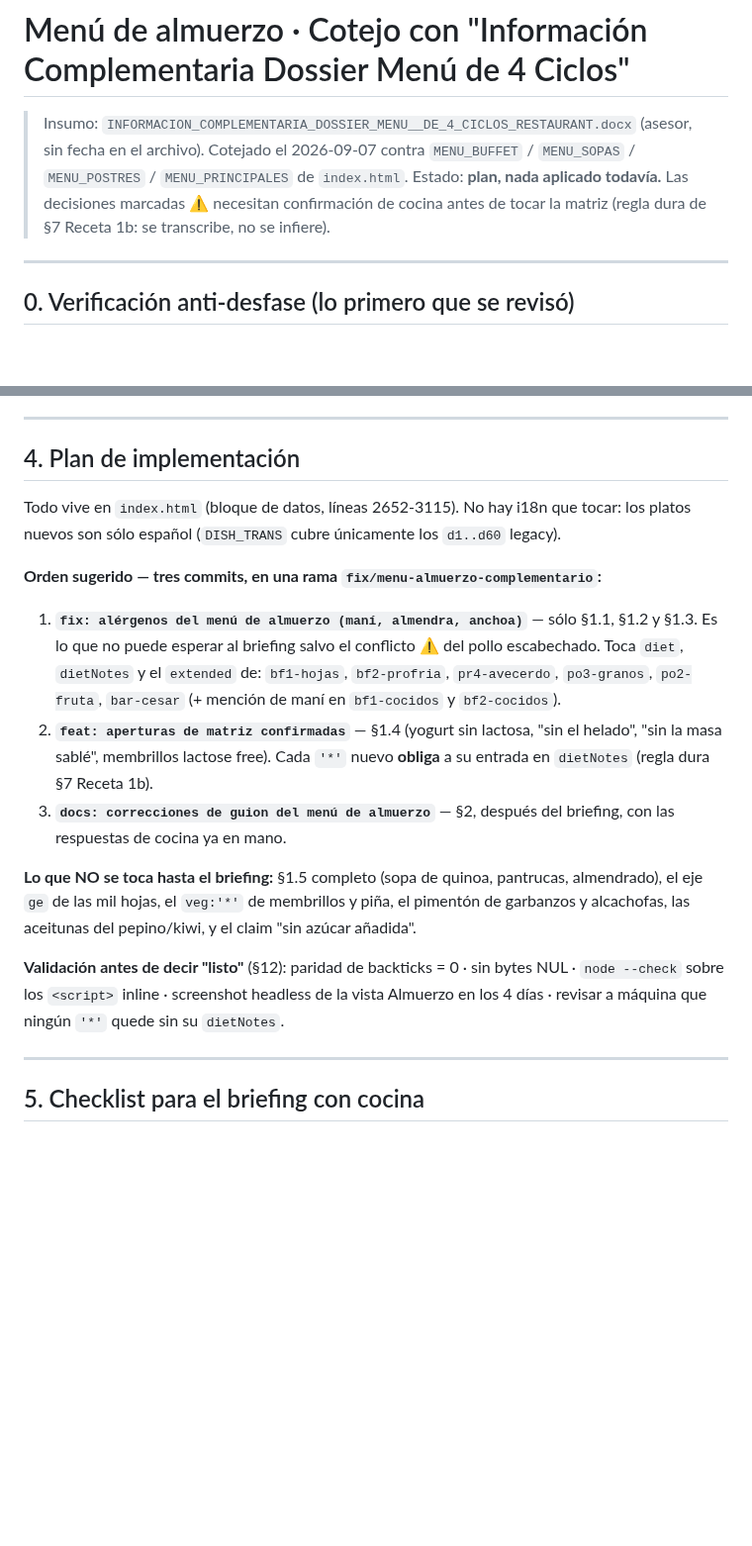
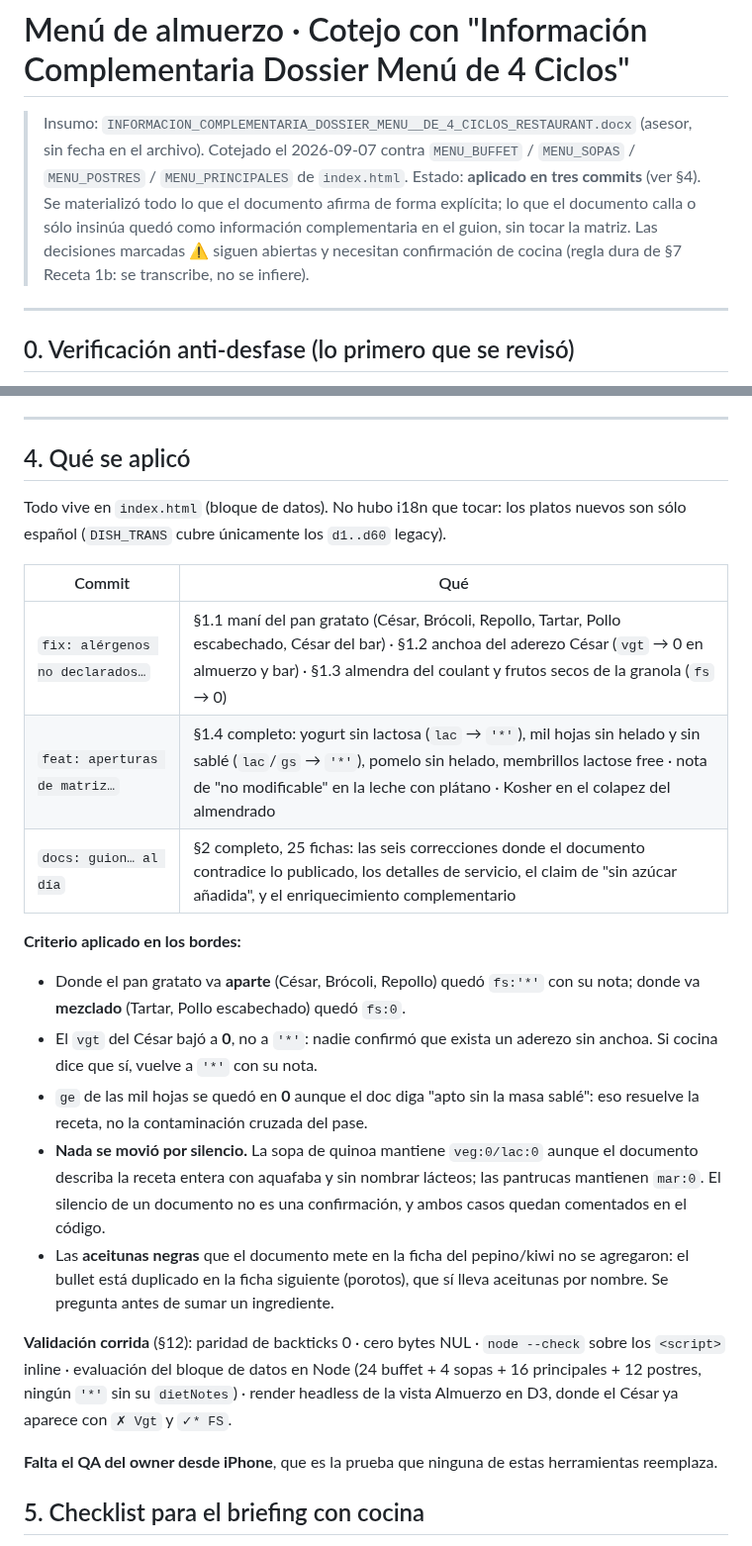
Before and after one commit to fcodmonjes-cpu/Explora-GastroCycles, a Markdown page: docs/cambios-menu-almuerzo-2026-09.md, 2 parts joined by grey strips. Shown at 99% size. GitHub-like rendering; blank space fills up the shorter version.

Commit message:
docs: actualiza el cotejo del menú con lo que quedó aplicado
El documento de plan pasa a documento de estado: qué entró en cada
commit, el criterio usado en los bordes (aparte vs mezclado, vgt del
César, ge de las mil hojas) y lo que deliberadamente no se movió porque
el asesor lo calla en vez de afirmarlo.

Co-Authored-By: Claude Opus 5 <noreply@anthropic.com>
Claude-Session: https://claude.ai/code/session_01A37URrZMTqzLgqhHSNUVaj

```diff
--- a/docs/cambios-menu-almuerzo-2026-09.md
+++ b/docs/cambios-menu-almuerzo-2026-09.md
@@ -3,9 +3,11 @@
 > Insumo: `INFORMACION_COMPLEMENTARIA_DOSSIER_MENU__DE_4_CICLOS_RESTAURANT.docx`
 > (asesor, sin fecha en el archivo). Cotejado el 2026-09-07 contra
 > `MENU_BUFFET` / `MENU_SOPAS` / `MENU_POSTRES` / `MENU_PRINCIPALES` de `index.html`.
-> Estado: **plan, nada aplicado todavía.** Las decisiones marcadas ⚠ necesitan
-> confirmación de cocina antes de tocar la matriz (regla dura de §7 Receta 1b:
-> se transcribe, no se infiere).
+> Estado: **aplicado en tres commits** (ver §4). Se materializó todo lo que el
+> documento afirma de forma explícita; lo que el documento calla o sólo insinúa
+> quedó como información complementaria en el guion, sin tocar la matriz. Las
+> decisiones marcadas ⚠ siguen abiertas y necesitan confirmación de cocina
+> (regla dura de §7 Receta 1b: se transcribe, no se infiere).
 
 ---
 
@@ -227,36 +229,41 @@ no justifican un commit propio.
 
 ---
 
-## 4. Plan de implementación
+## 4. Qué se aplicó
 
-Todo vive en `index.html` (bloque de datos, líneas 2652-3115). No hay i18n que
-tocar: los platos nuevos son sólo español (`DISH_TRANS` cubre únicamente los
-`d1..d60` legacy).
+Todo vive en `index.html` (bloque de datos). No hubo i18n que tocar: los platos
+nuevos son sólo español (`DISH_TRANS` cubre únicamente los `d1..d60` legacy).
 
-**Orden sugerido — tres commits, en una rama `fix/menu-almuerzo-complementario`:**
+| Commit | Qué |
+|---|---|
+| `fix: alérgenos no declarados…` | §1.1 maní del pan gratato (César, Brócoli, Repollo, Tartar, Pollo escabechado, César del bar) · §1.2 anchoa del aderezo César (`vgt` → 0 en almuerzo y bar) · §1.3 almendra del coulant y frutos secos de la granola (`fs` → 0) |
+| `feat: aperturas de matriz…` | §1.4 completo: yogurt sin lactosa (`lac` → `'*'`), mil hojas sin helado y sin sablé (`lac`/`gs` → `'*'`), pomelo sin helado, membrillos lactose free · nota de "no modificable" en la leche con plátano · Kosher en el colapez del almendrado |
+| `docs: guion… al día` | §2 completo, 25 fichas: las seis correcciones donde el documento contradice lo publicado, los detalles de servicio, el claim de "sin azúcar añadida", y el enriquecimiento complementario |
 
-1. **`fix: alérgenos del menú de almuerzo (maní, almendra, anchoa)`** — sólo
-   §1.1, §1.2 y §1.3. Es lo que no puede esperar al briefing salvo el conflicto
-   ⚠ del pollo escabechado. Toca `diet`, `dietNotes` y el `extended` de:
-   `bf1-hojas`, `bf2-profria`, `pr4-avecerdo`, `po3-granos`, `po2-fruta`,
-   `bar-cesar` (+ mención de maní en `bf1-cocidos` y `bf2-cocidos`).
-2. **`feat: aperturas de matriz confirmadas`** — §1.4 (yogurt sin lactosa,
-   "sin el helado", "sin la masa sablé", membrillos lactose free). Cada `'*'`
-   nuevo **obliga** a su entrada en `dietNotes` (regla dura §7 Receta 1b).
-3. **`docs: correcciones de guion del menú de almuerzo`** — §2, después del
-   briefing, con las respuestas de cocina ya en mano.
+**Criterio aplicado en los bordes:**
 
-**Lo que NO se toca hasta el briefing:** §1.5 completo (sopa de quinoa,
-pantrucas, almendrado), el eje `ge` de las mil hojas, el `veg:'*'` de membrillos
-y piña, el pimentón de garbanzos y alcachofas, las aceitunas del pepino/kiwi, y
-el claim "sin azúcar añadida".
+- Donde el pan gratato va **aparte** (César, Brócoli, Repollo) quedó `fs:'*'` con
+  su nota; donde va **mezclado** (Tartar, Pollo escabechado) quedó `fs:0`.
+- El `vgt` del César bajó a **0**, no a `'*'`: nadie confirmó que exista un
+  aderezo sin anchoa. Si cocina dice que sí, vuelve a `'*'` con su nota.
+- `ge` de las mil hojas se quedó en **0** aunque el doc diga "apto sin la masa
+  sablé": eso resuelve la receta, no la contaminación cruzada del pase.
+- **Nada se movió por silencio.** La sopa de quinoa mantiene `veg:0/lac:0`
+  aunque el documento describa la receta entera con aquafaba y sin nombrar
+  lácteos; las pantrucas mantienen `mar:0`. El silencio de un documento no es
+  una confirmación, y ambos casos quedan comentados en el código.
+- Las **aceitunas negras** que el documento mete en la ficha del pepino/kiwi no
+  se agregaron: el bullet está duplicado en la ficha siguiente (porotos), que sí
+  lleva aceitunas por nombre. Se pregunta antes de sumar un ingrediente.
 
-**Validación antes de decir "listo"** (§12): paridad de backticks = 0 · sin
-bytes NUL · `node --check` sobre los `<script>` inline · screenshot headless de
-la vista Almuerzo en los 4 días · revisar a máquina que ningún `'*'` quede sin
-su `dietNotes`.
+**Validación corrida** (§12): paridad de backticks 0 · cero bytes NUL ·
+`node --check` sobre los `<script>` inline · evaluación del bloque de datos en
+Node (24 buffet + 4 sopas + 16 principales + 12 postres, ningún `'*'` sin su
+`dietNotes`) · render headless de la vista Almuerzo en D3, donde el César ya
+aparece con `✗ Vgt` y `✓* FS`.
 
----
+**Falta el QA del owner desde iPhone**, que es la prueba que ninguna de estas
+herramientas reemplaza.
 
 ## 5. Checklist para el briefing con cocina
 
```
